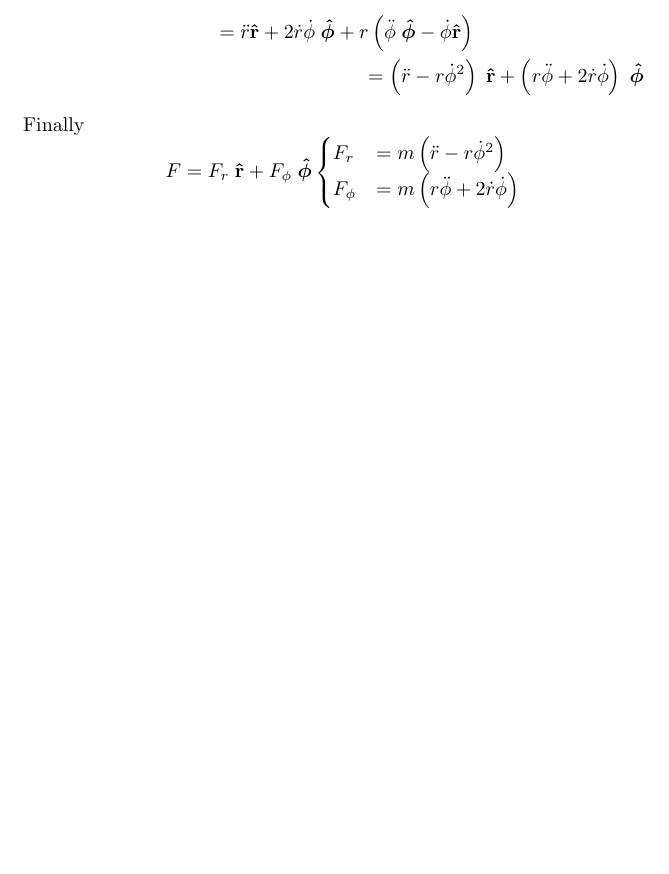
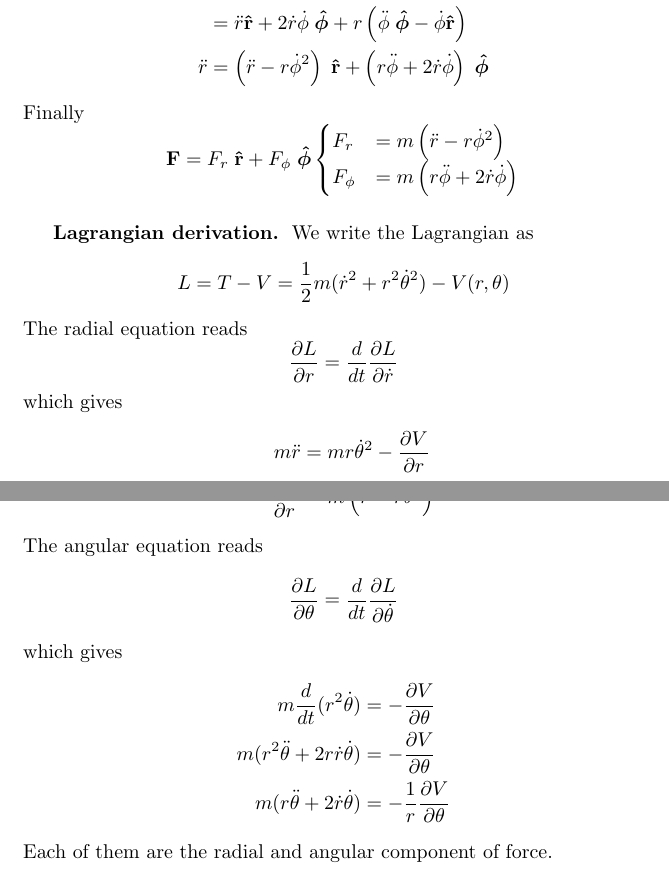
Before and after one commit to JohanesFaustus/QuantumMechanics, a LaTeX thesis (Main.tex, which reads Chapter/CM/CentralForce/CF.tex): part of page 22 of 122 before the commit and two parts of pages 22 and 23 of 123 after it, the two joined at a grey line, cut so that both start at the same text, the shorter picture padded with empty space. Compiled offline with pdfLaTeX.

Commit message:
added llagrangian approach to polar newton law

```diff
--- a/Chapter/CM/CentralForce/CF.tex
+++ b/Chapter/CM/CentralForce/CF.tex
@@ -46,18 +47,44 @@ Next, we determine the velocity as
     \mathbf{\dot{r}}=\frac{d}{dt}r\;\mathbf{\hat{r}}=\dot{r}\;\mathbf{\hat{r}} +r\frac{d\mathbf{\hat{r}}}{dt}= \dot{r}\;\mathbf{\hat{r}} +r\dot{\phi}\;\boldsymbol{\hat{\phi}}
 \end{equation*}
 and acceleration as
-\begin{multline*}
-    \ddot{r}=\frac{d}{dt}\left(\dot{r}\;\mathbf{\hat{r}} +r\dot{\phi}\;\boldsymbol{\hat{\phi}}\right)
-    = \ddot{r}\;\mathbf{\hat{r}}+ \dot{r}\dot{\phi}\;\boldsymbol{\hat{\phi}} +r\frac{d}{dt}\left(\dot{\phi}\;\boldsymbol{\hat{\phi}}\right)\\
-    =\ddot{r}\mathbf{\hat{r}}+ 2\dot{r}\dot{\phi}\;\boldsymbol{\hat{\phi}}+r\left( \ddot{\phi}\;\boldsymbol{\hat{\phi}}-\dot{\phi}\mathbf{\hat{ r}}\right)\\
-    = \left(\ddot{r}-r\dot{\phi}^2\right) \; \mathbf{\hat{r}} + \left(r\ddot{\phi}+2\dot{r}\dot{\phi}\right) \;\boldsymbol{ \hat{\phi}}
-\end{multline*}
+\begin{align*}
+    \ddot{r} & =\frac{d}{dt}\left(\dot{r}\;\mathbf{\hat{r}} +r\dot{\phi}\;\boldsymbol{\hat{\phi}}\right)                                                              \\
+             & = \ddot{r}\;\mathbf{\hat{r}}+ \dot{r}\dot{\phi}\;\boldsymbol{\hat{\phi}} +r\frac{d}{dt}\left(\dot{\phi}\;\boldsymbol{\hat{\phi}}\right)                \\
+             & =\ddot{r}\mathbf{\hat{r}}+ 2\dot{r}\dot{\phi}\;\boldsymbol{\hat{\phi}}+r\left( \ddot{\phi}\;\boldsymbol{\hat{\phi}}-\dot{\phi}\mathbf{\hat{ r}}\right) \\
+    \ddot{r} & = \left(\ddot{r}-r\dot{\phi}^2\right) \; \mathbf{\hat{r}} + \left(r\ddot{\phi}+2\dot{r}\dot{\phi}\right) \;\boldsymbol{ \hat{\phi}}
+\end{align*}
 Finally
 \begin{equation*}
-    F=F_r\;\mathbf{\hat{r}} + F_\phi\;\boldsymbol{ \hat{\phi}}
+    \mathbf{F}=F_r\;\mathbf{\hat{r}} + F_\phi\;\boldsymbol{ \hat{\phi}}
     \begin{cases}
-        F_r&=m\left(\ddot{r}-r\dot{\phi}^2\right) \\
-        F_\phi&=m\left(r\ddot{\phi}+2\dot{r}\dot{\phi}\right)
+        F_r    & =m\left(\ddot{r}-r\dot{\phi}^2\right)          \\
+        F_\phi & =m\left(r\ddot{\phi}+2\dot{r}\dot{\phi}\right)
     \end{cases}
 \end{equation*}
+
+\subsubsection{Lagrangian derivation.}
+We write the Lagrangian as
+\begin{equation*}
+    L = T - V = \frac{1}{2} m (\dot{r}^2 + r^2 \dot{\theta}^2) - V(r,\theta)
+\end{equation*}
+The radial equation reads
+\begin{equation*}
+    \frac{\partial L}{\partial r} =\frac{d}{dt} \frac{\partial L}{\partial \dot{r}}
+\end{equation*}
+which gives
+\begin{align*}
+    m \ddot{r}                      & =  m r \dot{\theta}^2 - \frac{\partial V}{\partial r} \\
+    - \frac{\partial V}{\partial r} & =  m\left( \ddot{r}-r \dot{\theta}^2  \right)
+\end{align*}
+The angular equation reads
+\begin{equation*}
+    \frac{\partial L}{\partial \theta} =\frac{d}{dt} \frac{\partial L}{\partial \dot{\theta}}
+\end{equation*}
+which gives
+\begin{align*}
+    m \frac{d}{dt}(r^2 \dot{\theta})   & =- \frac{\partial V}{\partial \theta} \\
+    m (r^2 \ddot{\theta} + 2 r \dot{r} \dot{\theta}) &= - \frac{\partial V}{\partial \theta}\\
+    m (r \ddot{\theta} + 2\dot{r} \dot{\theta}) &= - \frac{1 }{r}\frac{\partial V}{\partial \theta}
+\end{align*}
+Each of them are the radial and angular component of force.
 \end{document}
```
Also changed, not shown: Main.tex (line endings or trailing spaces), Chapter/CM/CentralForce/CF.tex (5 more changed lines).
